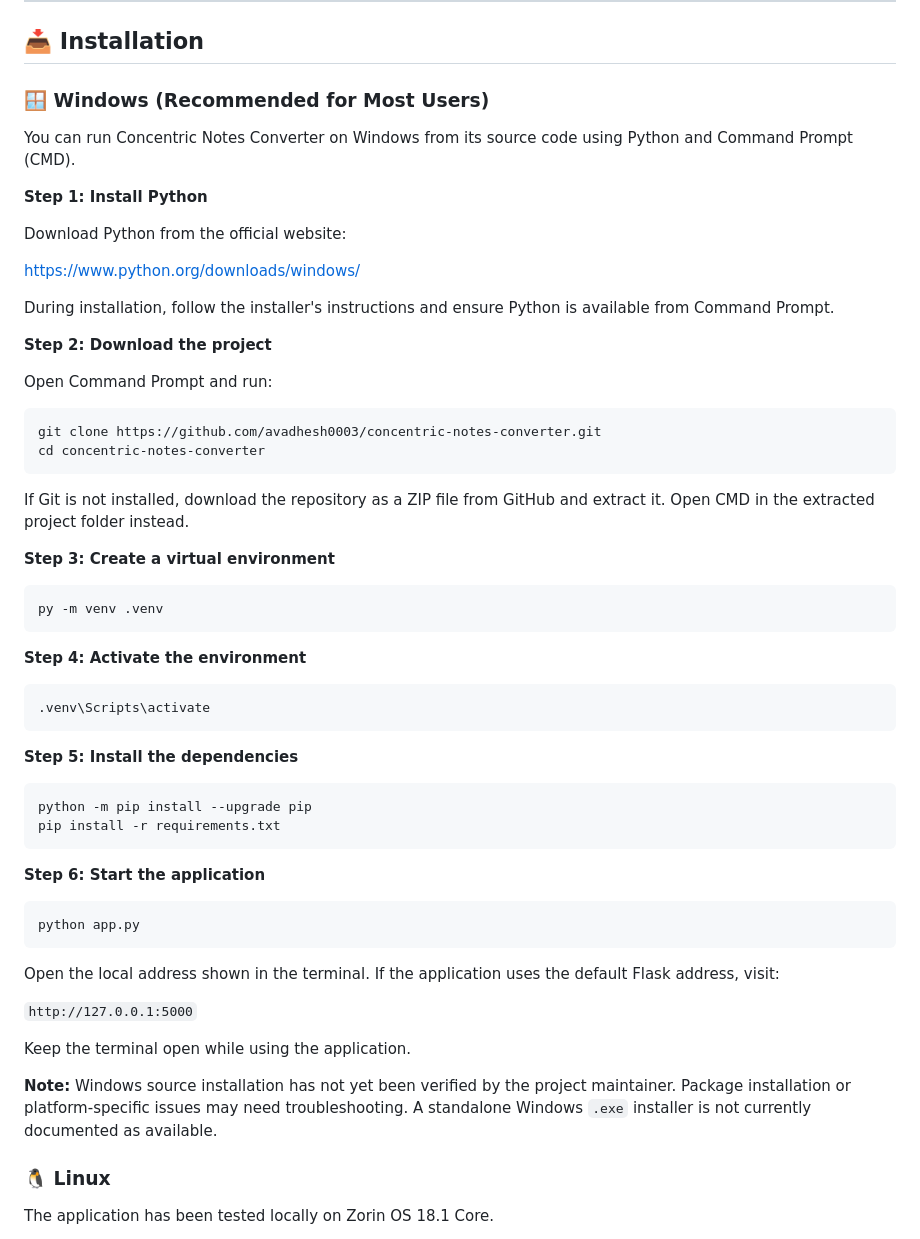
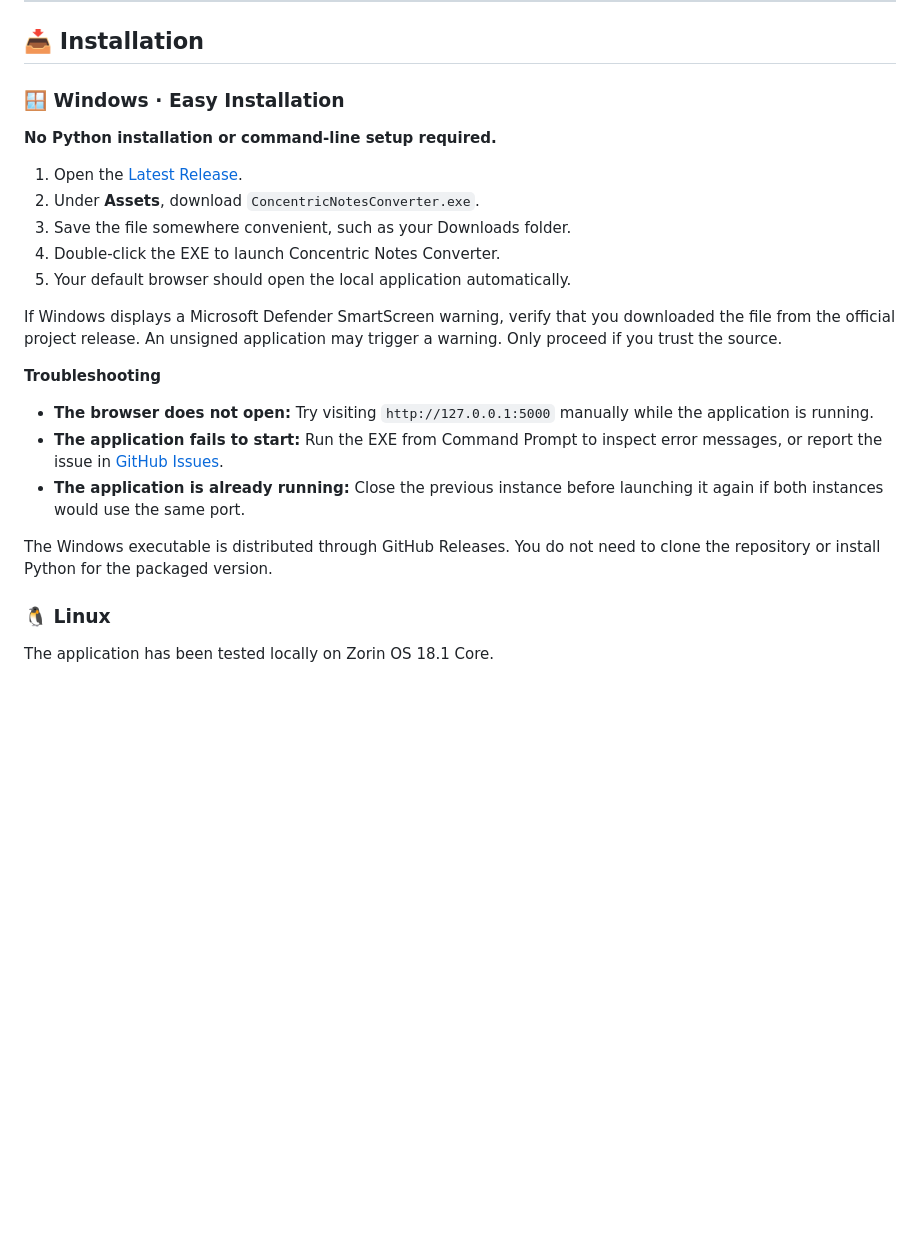
Before and after one commit to avadhesh0003/concentric-notes-converter, a Markdown page: README.md, the part around the change. Rendered like a GitHub page; blank space fills up the shorter version.

````diff
--- a/README.md
+++ b/README.md
@@ -190,61 +190,25 @@ Concentric Notes Converter uses the following technologies:
 
 ## 📥 Installation
 
-### 🪟 Windows (Recommended for Most Users)
+### 🪟 Windows · Easy Installation
 
-You can run Concentric Notes Converter on Windows from its source code using Python and Command Prompt (CMD).
+**No Python installation or command-line setup required.**
 
-**Step 1: Install Python**
+1. Open the [Latest Release](https://github.com/avadhesh0003/concentric-notes-converter/releases/latest).
+2. Under **Assets**, download `ConcentricNotesConverter.exe`.
+3. Save the file somewhere convenient, such as your Downloads folder.
+4. Double-click the EXE to launch Concentric Notes Converter.
+5. Your default browser should open the local application automatically.
 
-Download Python from the official website:
+If Windows displays a Microsoft Defender SmartScreen warning, verify that you downloaded the file from the official project release. An unsigned application may trigger a warning. Only proceed if you trust the source.
 
-https://www.python.org/downloads/windows/
+**Troubleshooting**
+- **The browser does not open:** Try visiting `http://127.0.0.1:5000` manually while the application is running.
+- **The application fails to start:** Run the EXE from Command Prompt to inspect error messages, or report the issue in [GitHub Issues](https://github.com/avadhesh0003/concentric-notes-converter/issues).
+- **The application is already running:** Close the previous instance before launching it again if both instances would use the same port.
 
-During installation, follow the installer's instructions and ensure Python is available from Command Prompt.
+The Windows executable is distributed through GitHub Releases. You do not need to clone the repository or install Python for the packaged version.
 
-**Step 2: Download the project**
-
-Open Command Prompt and run:
-
-```bat
-git clone https://github.com/avadhesh0003/concentric-notes-converter.git
-cd concentric-notes-converter
-```
-
-If Git is not installed, download the repository as a ZIP file from GitHub and extract it. Open CMD in the extracted project folder instead.
-
-**Step 3: Create a virtual environment**
-
-```bat
-py -m venv .venv
-```
-
-**Step 4: Activate the environment**
-
-```bat
-.venv\Scripts\activate
-```
-
-**Step 5: Install the dependencies**
-
-```bat
-python -m pip install --upgrade pip
-pip install -r requirements.txt
-```
-
-**Step 6: Start the application**
-
-```bat
-python app.py
-```
-
-Open the local address shown in the terminal. If the application uses the default Flask address, visit:
-
-`http://127.0.0.1:5000`
-
-Keep the terminal open while using the application.
-
-**Note:** Windows source installation has not yet been verified by the project maintainer. Package installation or platform-specific issues may need troubleshooting. A standalone Windows `.exe` installer is not currently documented as available.
 
 ### 🐧 Linux
 
````
